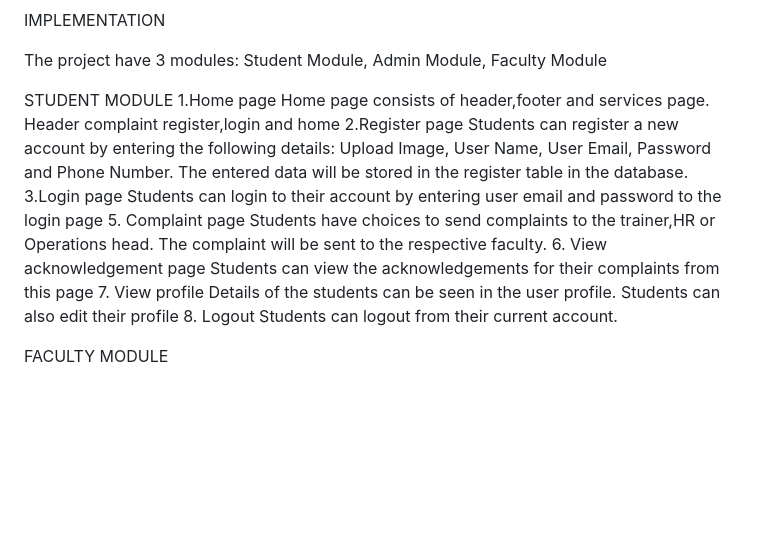
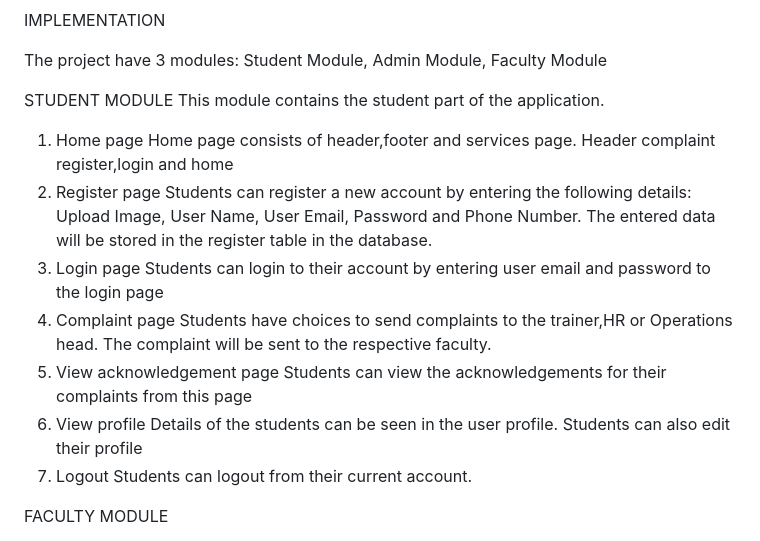
Before and after one commit to alanvantony/studentcomplaintbox, a Markdown page: README.md, the part around the change. GitHub-like rendering; blank space fills up the shorter version.

```diff
--- a/README.md
+++ b/README.md
@@ -42,26 +42,28 @@ IMPLEMENTATION
 The project have 3 modules: Student Module, Admin Module, Faculty Module
 
 STUDENT MODULE
-  1.Home page
+This module contains the student part of the application.
+  1. Home page
   Home page consists of header,footer and services page. Header complaint
   register,login and home
-  2.Register page
+  2. Register page
   Students can register a new account by entering the following details:
   Upload Image, User Name, User Email, Password and Phone Number. The
   entered data will be stored in the register table in the database.
-  3.Login page
+  3. Login page
   Students can login to their account by entering user email and password to the
   login page
-  5. Complaint page
+  4. Complaint page
   Students have choices to send complaints to the trainer,HR or Operations
   head. The complaint will be sent to the respective faculty.
-  6. View acknowledgement page
+  5. View acknowledgement page
   Students can view the acknowledgements for their complaints from this page
-  7. View profile
+  6. View profile
   Details of the students can be seen in the user profile. Students can also edit
   their profile
-  8. Logout
+  7. Logout
   Students can logout from their current account.
+
 
 FACULTY MODULE
   1. Home page
```
